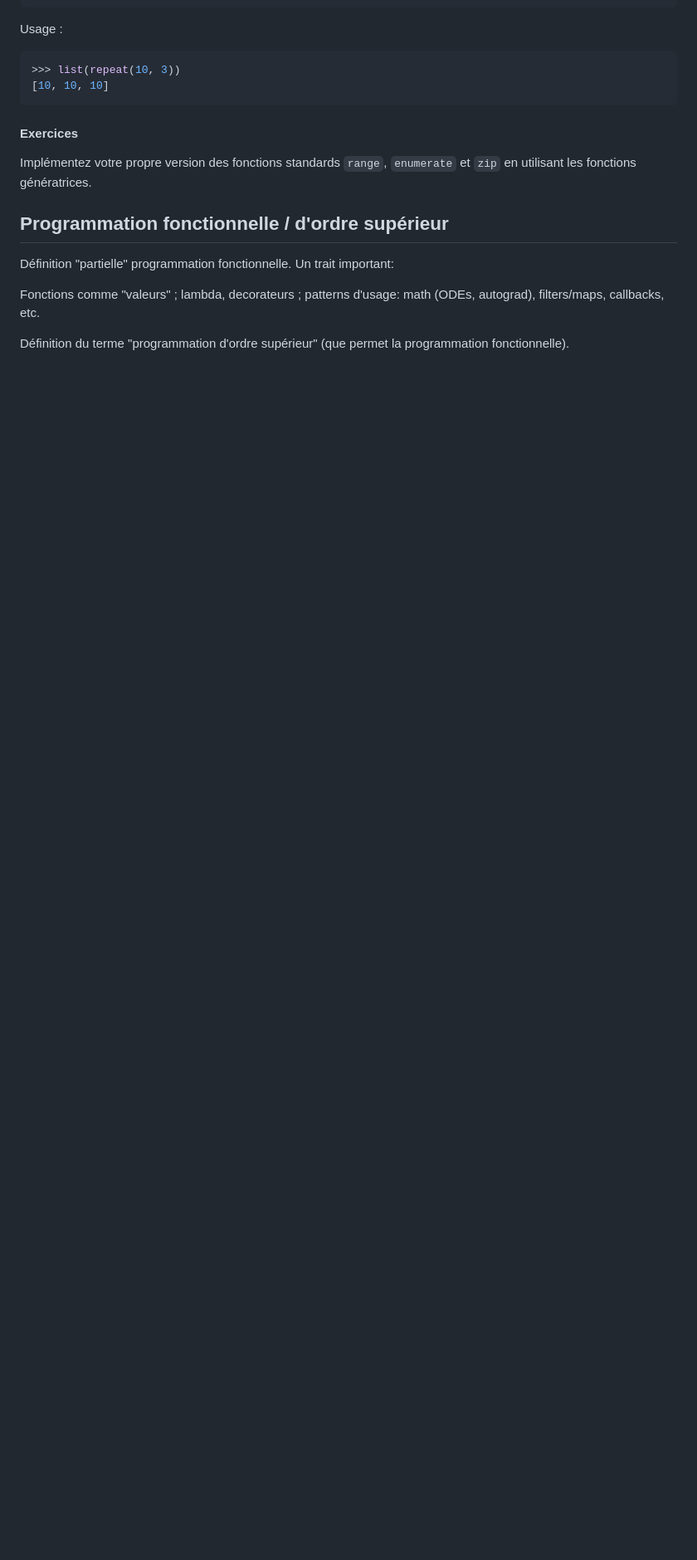
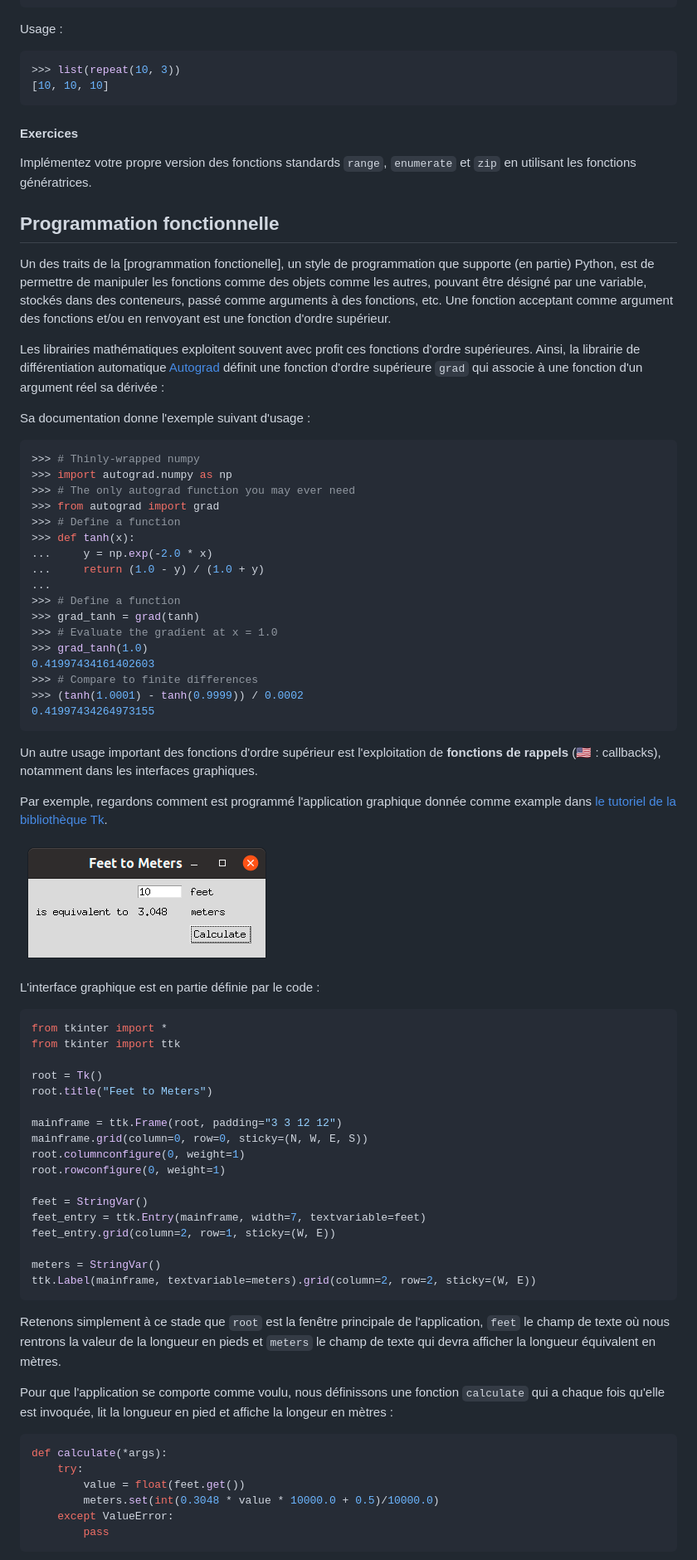
Before and after one commit to boisgera/python-advanced-companion, a Markdown page: cours/index.md, the part around the change printed below. Shown: that part at 83% size. GitHub-like rendering; pictures changed too: cours/images/converter.png (added); blank space fills up the shorter version.

Commit message:
intro fonctions d'ordre supérieur

````diff
--- a/cours/index.md
+++ b/cours/index.md
@@ -370,14 +370,20 @@ Usage :
 Implémentez votre propre version des fonctions standards `range`, `enumerate`
 et `zip` en utilisant les fonctions génératrices.
 
-Programmation fonctionnelle / d'ordre supérieur
+Programmation fonctionnelle
 --------------------------------------------------------------------------------
 
-Définition "partielle" programmation fonctionnelle. Un trait important:
+Un des traits de la [programmation fonctionelle], un style de programmation que
+supporte (en partie) Python, est de permettre de manipuler les fonctions comme
+des objets comme les autres, pouvant être désigné par une variable,
+stockés dans des conteneurs, passé comme arguments à des fonctions, etc.
+Une fonction acceptant comme argument des fonctions et/ou en renvoyant
+est une fonction d'ordre supérieur.
 
-Fonctions comme "valeurs" ; lambda, decorateurs ; patterns d'usage:
-math (ODEs, autograd), filters/maps, callbacks, etc.
+[programmation fonctionnelle]: https://fr.wikipedia.org/wiki/Programmation_fonctionnelle
 
-Définition du terme "programmation d'ordre supérieur" (que permet la programmation
-fonctionnelle).
+Les librairies mathématiques exploitent souvent avec profit ces fonctions
+d'ordre supérieures. Ainsi, la librairie de différentiation automatique
+[Autograd] définit une fonction d'ordre supérieure `grad` qui associe à
+une fonction d'un argument réel sa dérivée :
 
@@ -384 +391,72 @@ fonctionnelle).
 
+Sa documentation donne l'exemple suivant d'usage :
+
+``` python
+>>> # Thinly-wrapped numpy
+>>> import autograd.numpy as np
+>>> # The only autograd function you may ever need
+>>> from autograd import grad
+>>> # Define a function
+>>> def tanh(x):
+...     y = np.exp(-2.0 * x)
+...     return (1.0 - y) / (1.0 + y)
+...
+>>> # Define a function
+>>> grad_tanh = grad(tanh)
+>>> # Evaluate the gradient at x = 1.0
+>>> grad_tanh(1.0)
+0.41997434161402603
+>>> # Compare to finite differences
+>>> (tanh(1.0001) - tanh(0.9999)) / 0.0002
+0.41997434264973155
+```
+
+Un autre usage important des fonctions d'ordre supérieur est l'exploitation
+de **fonctions de rappels** (🇺🇸 : callbacks), notamment dans les interfaces
+graphiques.
+
+Par exemple, regardons comment est programmé l'application graphique
+donnée comme example dans [le tutoriel de la bibliothèque Tk](http://tkdocs.com/tutorial/firstexample.html#design).
+
+![Convertisseur de pieds en mètres](images/converter.png)
+
+L'interface graphique est en partie définie par le code :
+
+``` python
+from tkinter import *
+from tkinter import ttk
+
+root = Tk()
+root.title("Feet to Meters")
+
+mainframe = ttk.Frame(root, padding="3 3 12 12")
+mainframe.grid(column=0, row=0, sticky=(N, W, E, S))
+root.columnconfigure(0, weight=1)
+root.rowconfigure(0, weight=1)
+
+feet = StringVar()
+feet_entry = ttk.Entry(mainframe, width=7, textvariable=feet)
+feet_entry.grid(column=2, row=1, sticky=(W, E))
+
+meters = StringVar()
+ttk.Label(mainframe, textvariable=meters).grid(column=2, row=2, sticky=(W, E))
+```
+
+Retenons simplement à ce stade que `root` est la fenêtre
+principale de l'application, `feet` le champ de texte où nous rentrons la
+valeur de la longueur en pieds et `meters` le champ de texte qui devra
+afficher la longueur équivalent en mètres.
+
+Pour que l'application se comporte comme voulu,
+nous définissons une fonction `calculate` qui a chaque fois qu'elle
+est invoquée, lit la longueur en pied et affiche la longeur en mètres :
+
+``` python
+def calculate(*args):
+    try:
+        value = float(feet.get())
+        meters.set(int(0.3048 * value * 10000.0 + 0.5)/10000.0)
+    except ValueError:
+        pass
+```
+
````
Also changed, not shown: other parts of cours/index.md (+27 -0 lines), 1 other file.
